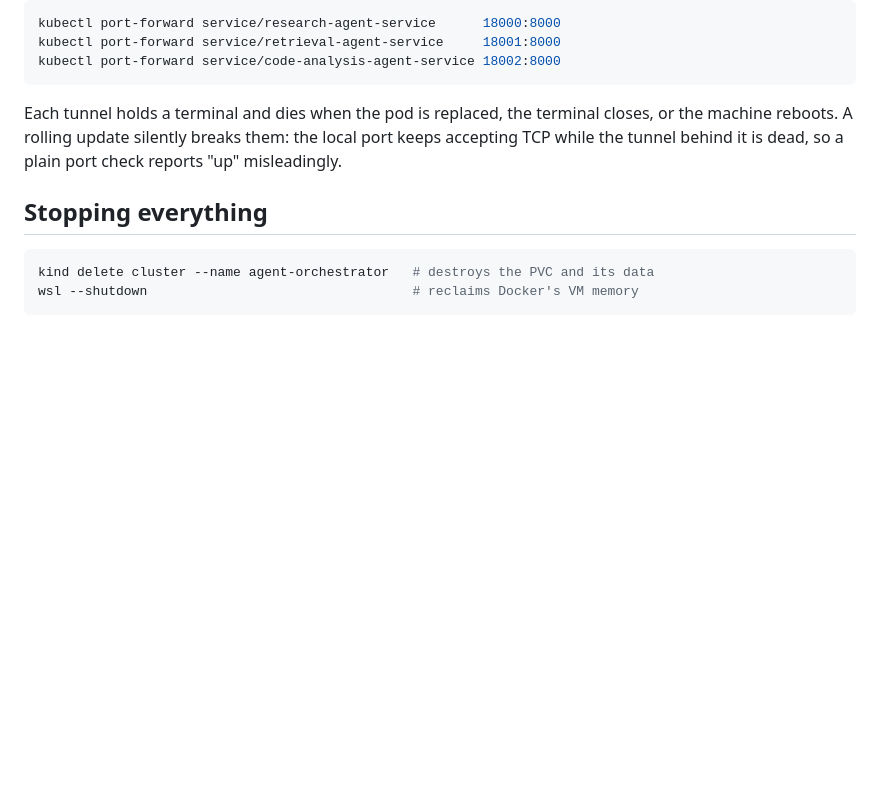
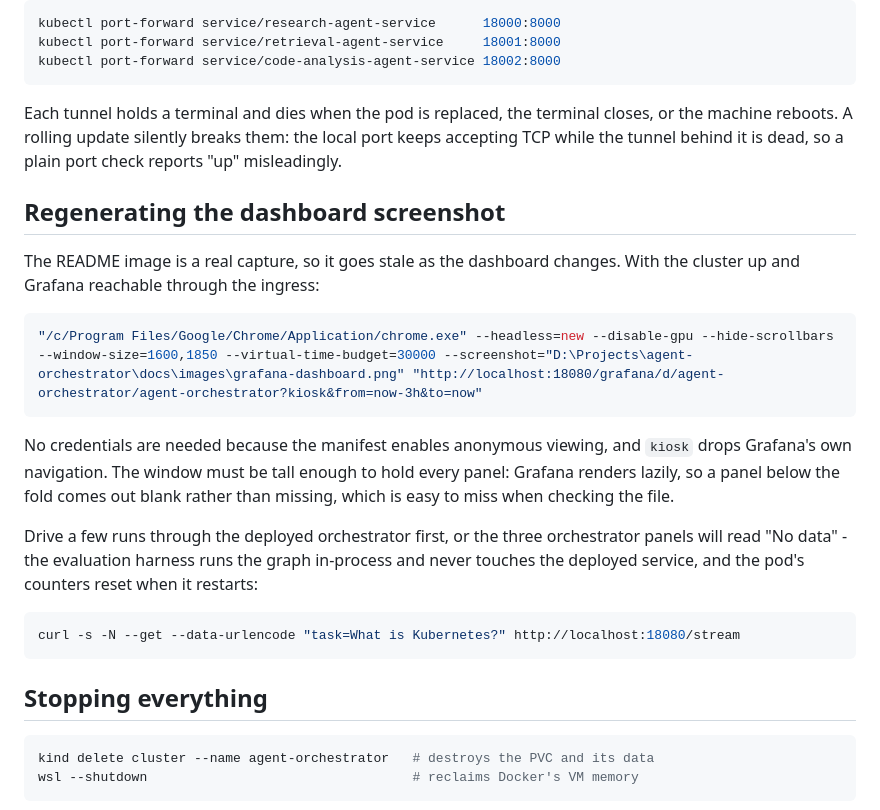
Before and after one commit to mh-naderi/distributed-agent-orchestrator, a Markdown page: docs/RUNBOOK.md, the part around the change. Rendered like a GitHub page; blank space fills up the shorter version.

Commit message:
Show the dashboard instead of describing it
The observability stack was the least visible part of the repo: thirteen
panels, annotation-driven discovery and the whole Prometheus and Grafana
deployment existed only as prose, and a reader had to stand up a cluster
to see any of it.

The image is a real capture of the running stack rather than a mock-up.
The dashboard is provisioned from a ConfigMap, so it is also what comes
up on a fresh deploy.

Six runs were driven through the deployed orchestrator before capturing,
because the first attempt had three panels reading "No data" - the
evaluation harness runs the graph in-process and never touches the
deployed service, and the pod's counters reset when it restarts.
Publishing that version would have shown a system that looks broken and
is not. The sparseness that remains is honest and the caption says so.

The RUNBOOK gains the command that regenerates it, since a committed
screenshot goes stale as the dashboard changes, along with the two traps:
anonymous viewing is what makes it work without credentials, and the
window has to be tall enough for every panel because Grafana renders
lazily - a panel below the fold comes out blank rather than missing,
which is easy to miss when checking the file.

````diff
--- a/docs/RUNBOOK.md
+++ b/docs/RUNBOOK.md
@@ -121,6 +121,29 @@ closes, or the machine reboots. A rolling update silently breaks them: the
 local port keeps accepting TCP while the tunnel behind it is dead, so a plain
 port check reports "up" misleadingly.
 
+## Regenerating the dashboard screenshot
+
+The README image is a real capture, so it goes stale as the dashboard changes.
+With the cluster up and Grafana reachable through the ingress:
+
+```bash
+"/c/Program Files/Google/Chrome/Application/chrome.exe" --headless=new --disable-gpu --hide-scrollbars --window-size=1600,1850 --virtual-time-budget=30000 --screenshot="D:\Projects\agent-orchestrator\docs\images\grafana-dashboard.png" "http://localhost:18080/grafana/d/agent-orchestrator/agent-orchestrator?kiosk&from=now-3h&to=now"
+```
+
+No credentials are needed because the manifest enables anonymous viewing, and
+`kiosk` drops Grafana's own navigation. The window must be tall enough to hold
+every panel: Grafana renders lazily, so a panel below the fold comes out blank
+rather than missing, which is easy to miss when checking the file.
+
+Drive a few runs through the deployed orchestrator first, or the three
+orchestrator panels will read "No data" - the evaluation harness runs the graph
+in-process and never touches the deployed service, and the pod's counters reset
+when it restarts:
+
+```bash
+curl -s -N --get --data-urlencode "task=What is Kubernetes?" http://localhost:18080/stream
+```
+
 ## Stopping everything
 
 ```bash
````
Also changed, not shown: README.md (+9 -0 lines), docs/images/grafana-dashboard.png (added).
